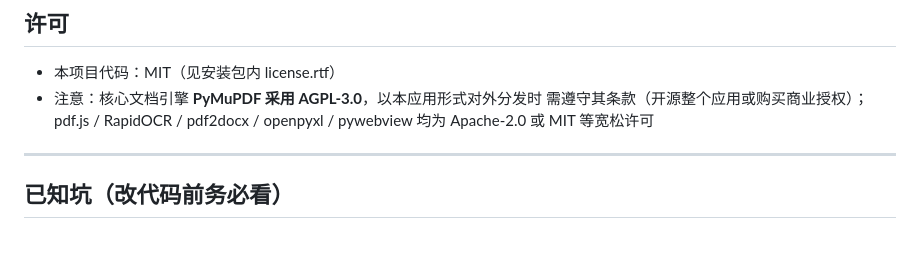
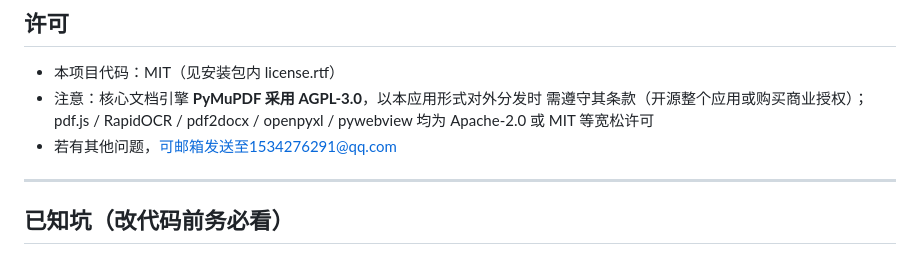
Before and after one commit to UserChen101/Big-Lotto-generated, a Markdown page: README.md, the part around the change. Drawn GitHub-style.

```diff
--- a/README.md
+++ b/README.md
@@ -218,6 +218,7 @@ onefile 每次启动都要解压一遍，冷启动会多等好几秒。
 - 注意：核心文档引擎 **PyMuPDF 采用 AGPL-3.0**，以本应用形式对外分发时
   需遵守其条款（开源整个应用或购买商业授权）；pdf.js / RapidOCR / pdf2docx /
   openpyxl / pywebview 均为 Apache-2.0 或 MIT 等宽松许可
+- 若有其他问题，可邮箱发送至1534276291@qq.com
 
 ---
 
```
